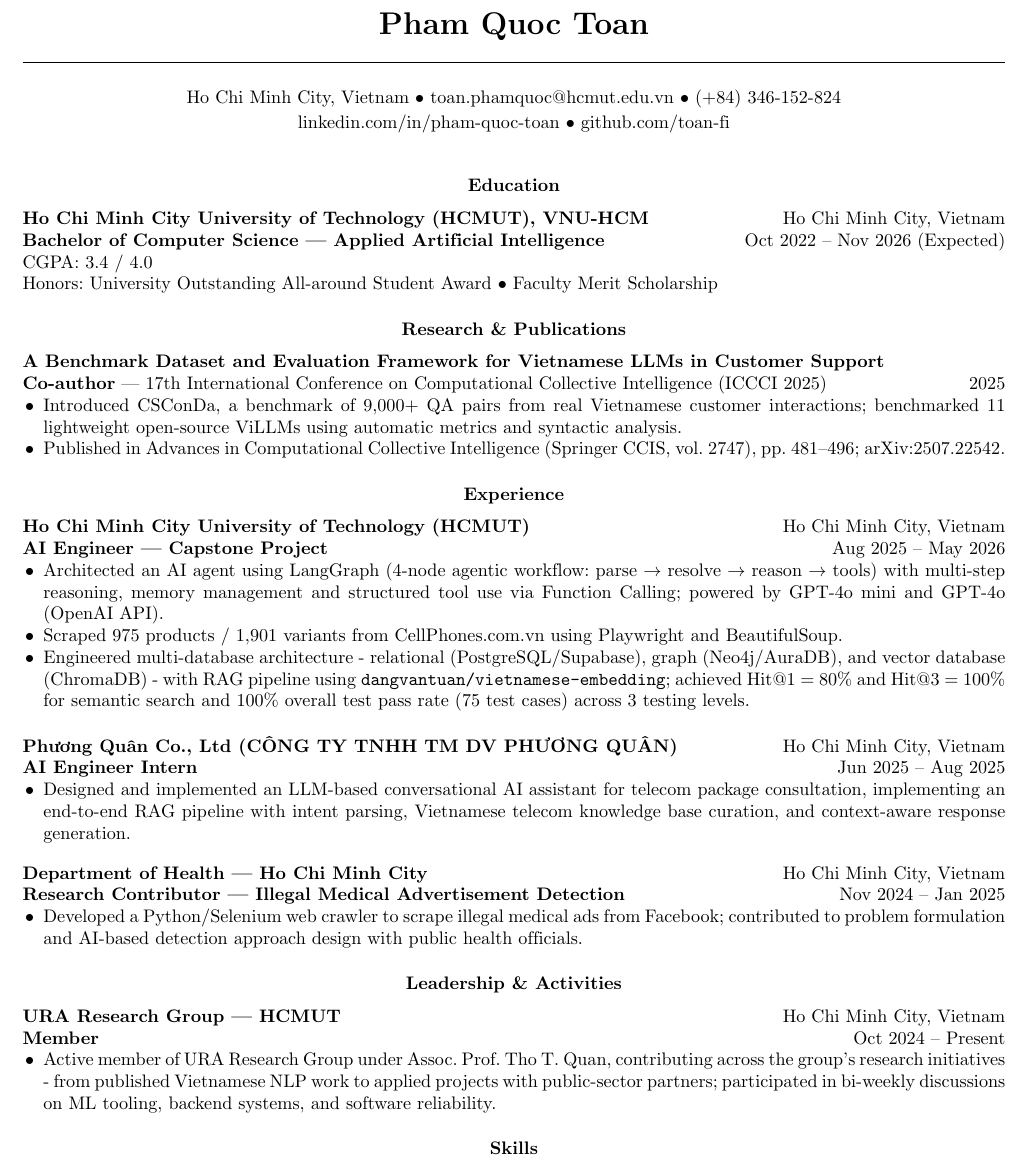
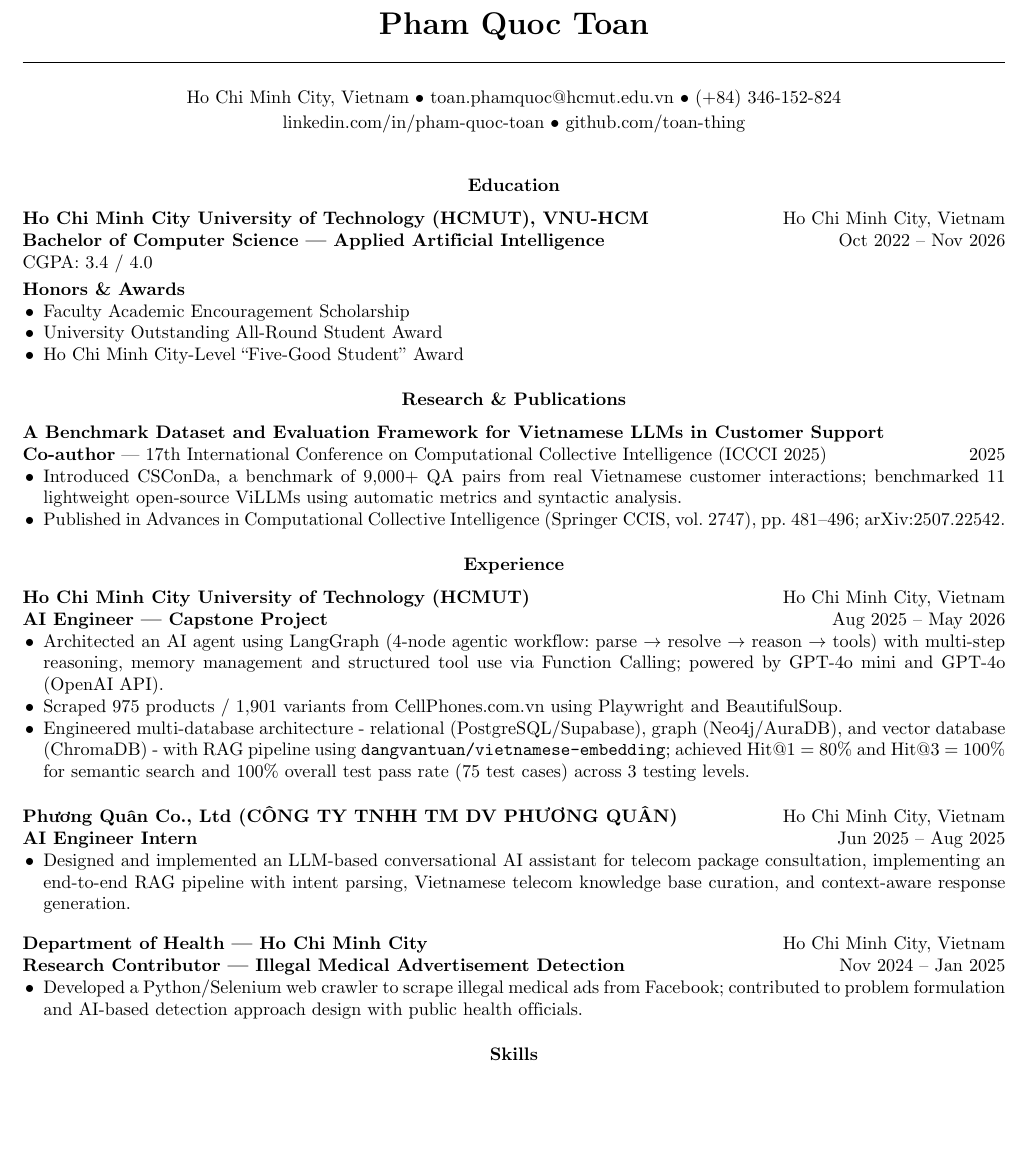
Before and after one commit to toan-thing/resume, a LaTeX document (main.tex): part of the page, cut so that both start at the same text, the shorter picture padded with empty space. Compiled offline with pdfLaTeX.

Commit message:
Updated honors and awards

```diff
--- a/main.tex
+++ b/main.tex
@@ -49,7 +49,7 @@
     (+84) 346-152-824 \\
     \vspace{2pt}
     \href{https://www.linkedin.com/in/pham-quoc-toan}{linkedin.com/in/pham-quoc-toan} \sep
-    \href{https://github.com/toan-fi}{github.com/toan-fi}
+    \href{https://github.com/toan-thing}{github.com/toan-thing}
 \end{center}
 
 % ─── EDUCATION ───────────────────────────────────────────────────────────────
@@ -57,10 +57,16 @@
 
 \resumeSubheading
   {Ho Chi Minh City University of Technology (HCMUT), VNU-HCM}{Ho Chi Minh City, Vietnam}
-  {Bachelor of Computer Science --- Applied Artificial Intelligence}{Oct 2022 -- Nov 2026 (Expected)}\\
+  {Bachelor of Computer Science --- Applied Artificial Intelligence}{Oct 2022 -- Nov 2026}\\
 CGPA: 3.4 / 4.0
 
-Honors: University Outstanding All-around Student Award \sep Faculty Merit Scholarship
+\vspace{3pt}
+\textbf{Honors \& Awards}
+\begin{itemize}
+    \item Faculty Academic Encouragement Scholarship
+    \item University Outstanding All-Round Student Award
+    \item Ho Chi Minh City-Level ``Five-Good Student'' Award
+\end{itemize}
 
 % ─── PUBLICATIONS ────────────────────────────────────────────────────────────
 \resumeSection{Research \& Publications}
@@ -101,16 +107,6 @@ Honors: University Outstanding All-around Student Award \sep Faculty Merit Schol
     \item Developed a Python/Selenium web crawler to scrape illegal medical ads from Facebook; contributed to problem formulation and AI-based detection approach design with public health officials.
 \end{itemize}
 
-% ─── ACTIVITIES ──────────────────────────────────────────────────────────────
-\resumeSection{Leadership \& Activities}
-
-\resumeSubheading
-  {URA Research Group --- HCMUT}{Ho Chi Minh City, Vietnam}
-  {Member}{Oct 2024 -- Present}
-\begin{itemize}
-    \item Active member of URA Research Group under Assoc. Prof. Tho T. Quan, contributing across the group's research initiatives - from published Vietnamese NLP work to applied projects with public-sector partners; participated in bi-weekly discussions on ML tooling, backend systems, and software reliability.
-\end{itemize}
-
 % ─── SKILLS ──────────────────────────────────────────────────────────────────
 \resumeSection{Skills}
 
```
Also changed, not shown: 2507.22542v1.pdf (added), BD2026CA323L_2213539_MT22KH07_3_1_344-470_signed.pdf (added), CN20262D24FW_2213539_MT22KH07_1_1_0-0_signed.pdf (added), Cover Letter.pdf (added), main.pdf, toeic.pdf (added).
